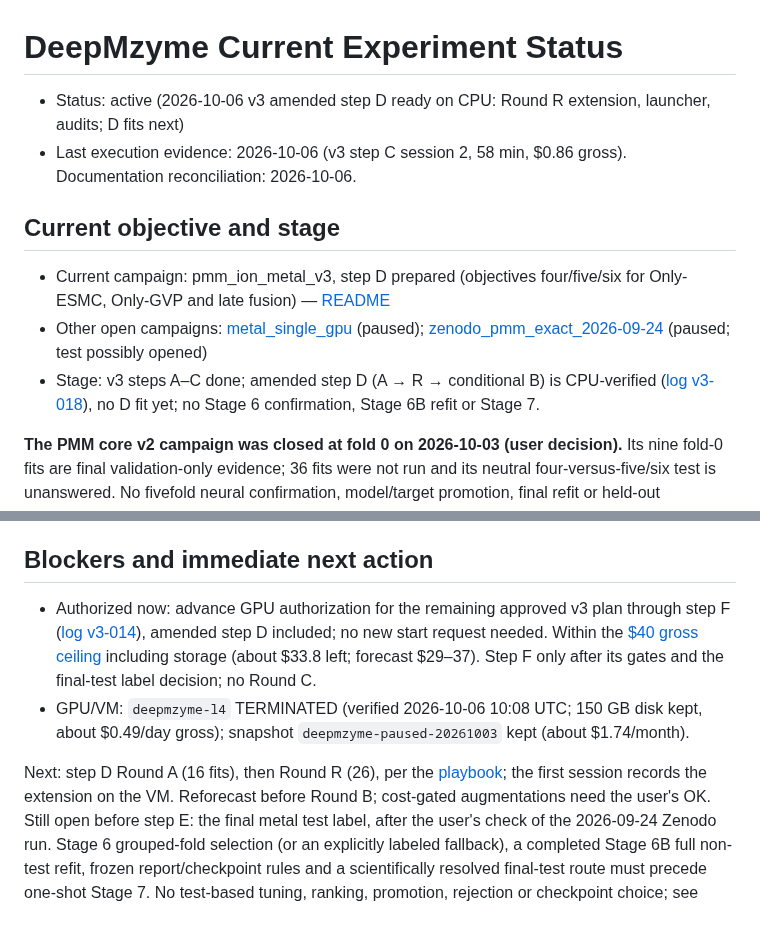
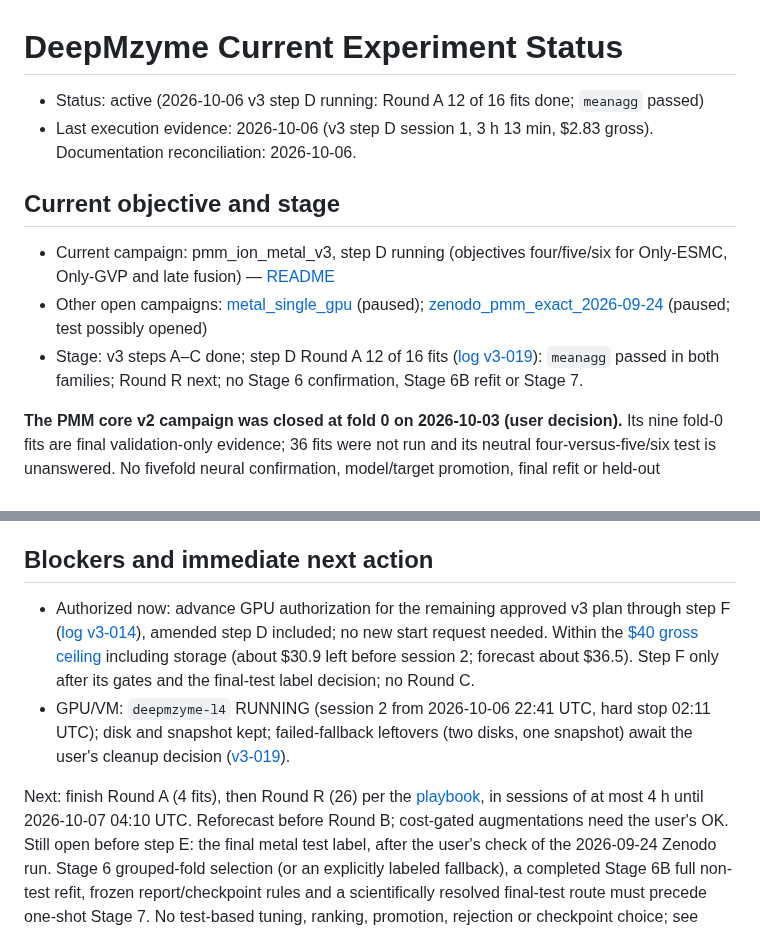
Before and after one commit to MECHTI1/DeepMzyme, a Markdown page: EXPERIMENT_STATUS.md, 2 parts joined by grey strips. Rendered like a GitHub page.

Commit message:
Log v3-019: step D session 1, the evening's decisions and the second start
Session 1 (3 h 13 min, $2.83 gross; VM verified TERMINATED): extension
recorded on the VM, 12 Round A fits completed, replayed and pulled;
meanagg passed the one-fold screen in both families, resdrop01 in late
fusion; structlr did not pass. Control seed spread 1.5-3.0 points. Records
the user's confirmed decisions (daily caps 12 h / $18, one bounded
fallback pass, push, work window until 2026-10-07 04:10 UTC, width tuning
deferred), the failed fallback pass with its leftover disks and snapshot
pending the user's cleanup decision, and session 2's start.

```diff
--- a/EXPERIMENT_STATUS.md
+++ b/EXPERIMENT_STATUS.md
@@ -1,13 +1,13 @@
 # DeepMzyme Current Experiment Status
 
-- Status: active (2026-10-06 v3 amended step D ready on CPU: Round R extension, launcher, audits; D fits next)
-- Last execution evidence: 2026-10-06 (v3 step C session 2, 58 min, $0.86 gross). Documentation reconciliation: 2026-10-06.
+- Status: active (2026-10-06 v3 step D running: Round A 12 of 16 fits done; `meanagg` passed)
+- Last execution evidence: 2026-10-06 (v3 step D session 1, 3 h 13 min, $2.83 gross). Documentation reconciliation: 2026-10-06.
 
 ## Current objective and stage
 
-- Current campaign: pmm_ion_metal_v3, step D prepared (objectives four/five/six for Only-ESMC, Only-GVP and late fusion) — [README](docs/campaigns/pmm_ion_metal_v3/README.md)
+- Current campaign: pmm_ion_metal_v3, step D running (objectives four/five/six for Only-ESMC, Only-GVP and late fusion) — [README](docs/campaigns/pmm_ion_metal_v3/README.md)
 - Other open campaigns: [metal_single_gpu](docs/campaigns/metal_single_gpu/README.md) (paused); [zenodo_pmm_exact_2026-09-24](docs/campaigns/zenodo_pmm_exact_2026-09-24/README.md) (paused; test possibly opened)
-- Stage: v3 steps A–C done; amended step D (A → R → conditional B) is CPU-verified ([log v3-018](docs/campaigns/pmm_ion_metal_v3/log.md#v3-018)), no D fit yet; no Stage 6 confirmation, Stage 6B refit or Stage 7.
+- Stage: v3 steps A–C done; step D Round A 12 of 16 fits ([log v3-019](docs/campaigns/pmm_ion_metal_v3/log.md#v3-019)): `meanagg` passed in both families; Round R next; no Stage 6 confirmation, Stage 6B refit or Stage 7.
 
 **The PMM core v2 campaign was closed at fold 0 on 2026-10-03 (user decision).**
 Its nine fold-0 fits are final validation-only evidence; 36 fits were not run and
@@ -54,10 +54,10 @@ owns the ledger; this short access reminder preserves the default-read safety bo
 
 ## Blockers and immediate next action
 
-- Authorized now: advance GPU authorization for the remaining approved v3 plan through step F ([log v3-014](docs/campaigns/pmm_ion_metal_v3/log.md#v3-014)), amended step D included; no new start request needed. Within the [$40 gross ceiling](docs/campaigns/pmm_ion_metal_v3/log.md#v3-003) including storage (about $33.8 left; forecast $29–37). Step F only after its gates and the final-test label decision; no Round C.
-- GPU/VM: `deepmzyme-l4` TERMINATED (verified 2026-10-06 10:08 UTC; 150 GB disk kept, about $0.49/day gross); snapshot `deepmzyme-paused-20261003` kept (about $1.74/month).
+- Authorized now: advance GPU authorization for the remaining approved v3 plan through step F ([log v3-014](docs/campaigns/pmm_ion_metal_v3/log.md#v3-014)), amended step D included; no new start request needed. Within the [$40 gross ceiling](docs/campaigns/pmm_ion_metal_v3/log.md#v3-003) including storage (about $30.9 left before session 2; forecast about $36.5). Step F only after its gates and the final-test label decision; no Round C.
+- GPU/VM: `deepmzyme-l4` RUNNING (session 2 from 2026-10-06 22:41 UTC, hard stop 02:11 UTC); disk and snapshot kept; failed-fallback leftovers (two disks, one snapshot) await the user's cleanup decision ([v3-019](docs/campaigns/pmm_ion_metal_v3/log.md#v3-019)).
 
-Next: step D Round A (16 fits), then Round R (26), per the [playbook](docs/METAL_TRAINING_PIPELINE_PLAYBOOK.md#v3-step-d-regularization-amendment); the first session records the extension on the VM. Reforecast before Round B; cost-gated augmentations need the user's OK.
+Next: finish Round A (4 fits), then Round R (26) per the [playbook](docs/METAL_TRAINING_PIPELINE_PLAYBOOK.md#v3-step-d-regularization-amendment), in sessions of at most 4 h until 2026-10-07 04:10 UTC. Reforecast before Round B; cost-gated augmentations need the user's OK.
 Still open before step E: the final metal test label, after the user's check of
 the 2026-09-24 Zenodo run. Stage 6 grouped-fold selection (or an explicitly
 labeled fallback), a completed Stage 6B full non-test refit, frozen
```
Also changed, not shown: 1 other file.
